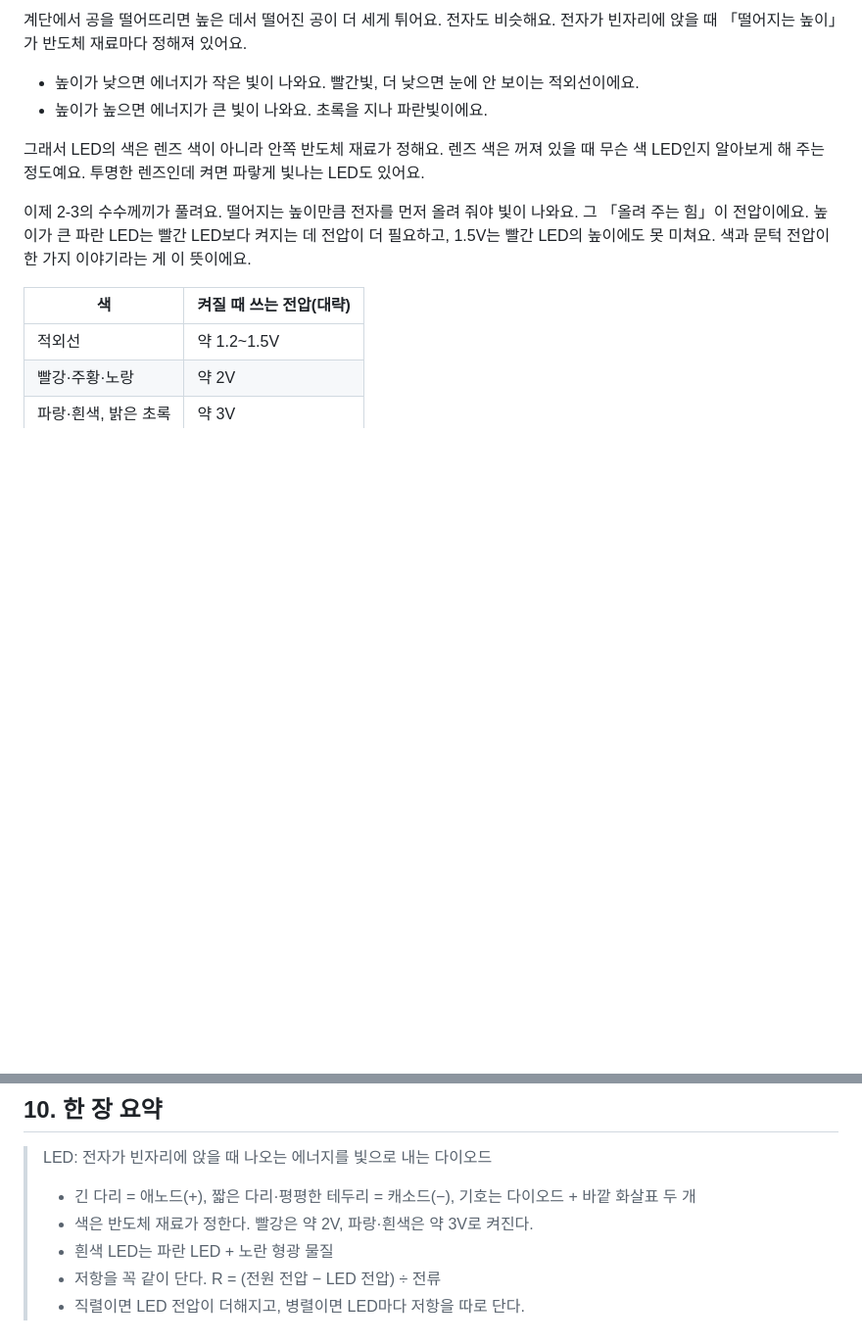
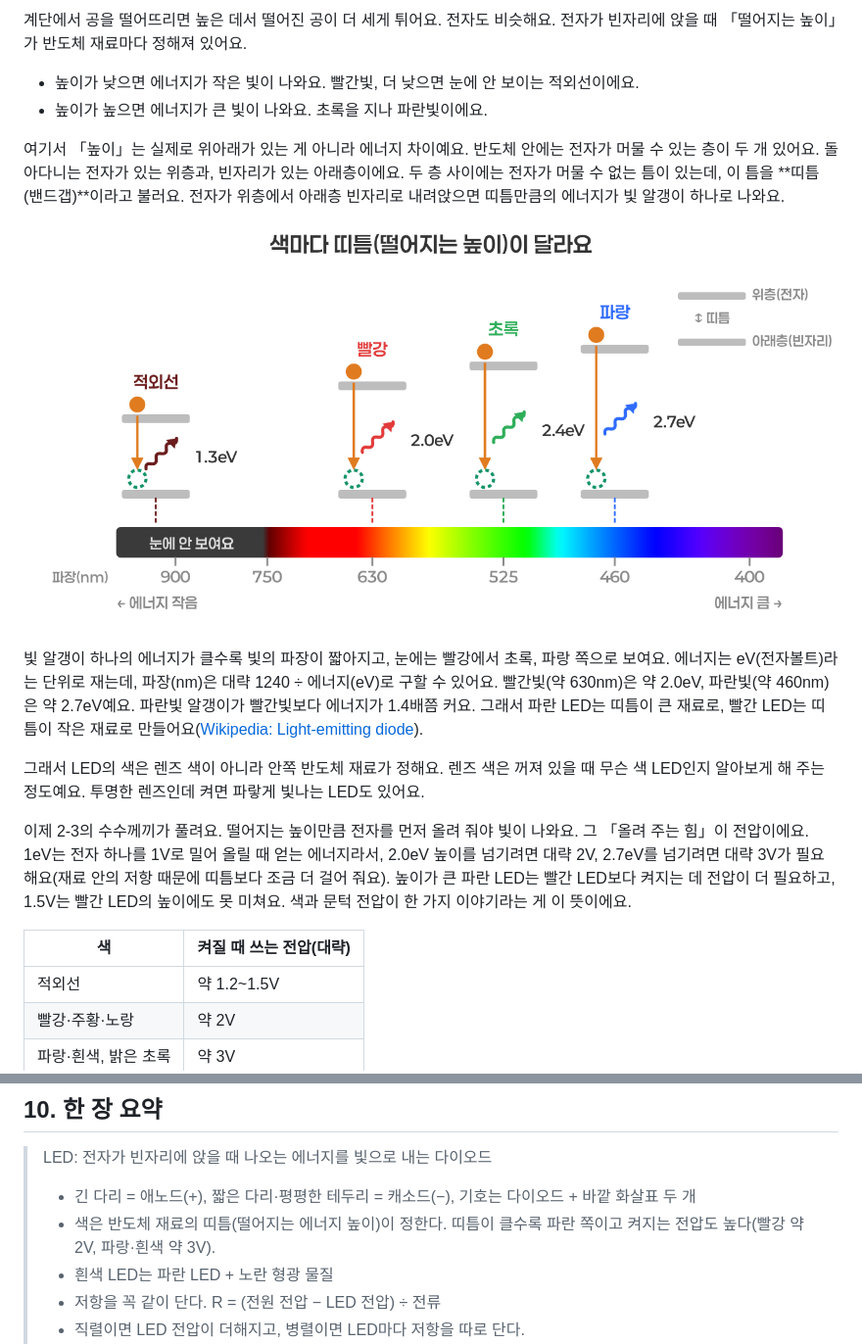
Before and after one commit to Duinho/ezenglab, a Markdown page: 전자 부품 150 LED/index.md, 2 parts joined by grey strips. Shown at 98% size. GitHub-like rendering; pictures changed too: 전자 부품 150 LED/e15_bandgap.png (added); blank space fills up the shorter version.

Commit message:
LED: 4-2에 띠틈 설명과 색띠(파장·에너지) 그림 추가(팀장님 질문)
Co-Authored-By: Claude Opus 5.5 <noreply@anthropic.com>
Claude-Session: https://claude.ai/code/session_01DR6nsVGpfyDHTbMeWTzpiQ

```diff
--- a/전자 부품 150 LED/index.md
+++ b/전자 부품 150 LED/index.md
@@ -112,9 +112,15 @@ AA 건전지(1.5V) 하나에 빨간 LED 다리를 대 봐요. 방향을 바꿔
 - 높이가 낮으면 에너지가 작은 빛이 나와요. 빨간빛, 더 낮으면 눈에 안 보이는 적외선이에요.
 - 높이가 높으면 에너지가 큰 빛이 나와요. 초록을 지나 파란빛이에요.
 
+여기서 「높이」는 실제로 위아래가 있는 게 아니라 에너지 차이예요. 반도체 안에는 전자가 머물 수 있는 층이 두 개 있어요. 돌아다니는 전자가 있는 위층과, 빈자리가 있는 아래층이에요. 두 층 사이에는 전자가 머물 수 없는 틈이 있는데, 이 틈을 **띠틈(밴드갭)**이라고 불러요. 전자가 위층에서 아래층 빈자리로 내려앉으면 띠틈만큼의 에너지가 빛 알갱이 하나로 나와요.
+
+![색마다 띠틈이 달라요](e15_bandgap.png)
+
+빛 알갱이 하나의 에너지가 클수록 빛의 파장이 짧아지고, 눈에는 빨강에서 초록, 파랑 쪽으로 보여요. 에너지는 eV(전자볼트)라는 단위로 재는데, 파장(nm)은 대략 1240 ÷ 에너지(eV)로 구할 수 있어요. 빨간빛(약 630nm)은 약 2.0eV, 파란빛(약 460nm)은 약 2.7eV예요. 파란빛 알갱이가 빨간빛보다 에너지가 1.4배쯤 커요. 그래서 파란 LED는 띠틈이 큰 재료로, 빨간 LED는 띠틈이 작은 재료로 만들어요([Wikipedia: Light-emitting diode](https://en.wikipedia.org/wiki/Light-emitting_diode)).
+
 그래서 LED의 색은 렌즈 색이 아니라 안쪽 반도체 재료가 정해요. 렌즈 색은 꺼져 있을 때 무슨 색 LED인지 알아보게 해 주는 정도예요. 투명한 렌즈인데 켜면 파랗게 빛나는 LED도 있어요.
 
-이제 2-3의 수수께끼가 풀려요. 떨어지는 높이만큼 전자를 먼저 올려 줘야 빛이 나와요. 그 「올려 주는 힘」이 전압이에요. 높이가 큰 파란 LED는 빨간 LED보다 켜지는 데 전압이 더 필요하고, 1.5V는 빨간 LED의 높이에도 못 미쳐요. 색과 문턱 전압이 한 가지 이야기라는 게 이 뜻이에요.
+이제 2-3의 수수께끼가 풀려요. 떨어지는 높이만큼 전자를 먼저 올려 줘야 빛이 나와요. 그 「올려 주는 힘」이 전압이에요. 1eV는 전자 하나를 1V로 밀어 올릴 때 얻는 에너지라서, 2.0eV 높이를 넘기려면 대략 2V, 2.7eV를 넘기려면 대략 3V가 필요해요(재료 안의 저항 때문에 띠틈보다 조금 더 걸어 줘요). 높이가 큰 파란 LED는 빨간 LED보다 켜지는 데 전압이 더 필요하고, 1.5V는 빨간 LED의 높이에도 못 미쳐요. 색과 문턱 전압이 한 가지 이야기라는 게 이 뜻이에요.
 
 | 색 | 켜질 때 쓰는 전압(대략) |
 | --- | --- |
@@ -320,7 +326,7 @@ LED에 걸리는 전압은 켜진 뒤에는 거의 그대로예요. 밝기를
 > LED: 전자가 빈자리에 앉을 때 나오는 에너지를 빛으로 내는 다이오드
 >
 > - 긴 다리 = 애노드(+), 짧은 다리·평평한 테두리 = 캐소드(−), 기호는 다이오드 + 바깥 화살표 두 개
-> - 색은 반도체 재료가 정한다. 빨강은 약 2V, 파랑·흰색은 약 3V로 켜진다.
+> - 색은 반도체 재료의 띠틈(떨어지는 에너지 높이)이 정한다. 띠틈이 클수록 파란 쪽이고 켜지는 전압도 높다(빨강 약 2V, 파랑·흰색 약 3V).
 > - 흰색 LED는 파란 LED + 노란 형광 물질
 > - 저항을 꼭 같이 단다. R = (전원 전압 − LED 전압) ÷ 전류
 > - 직렬이면 LED 전압이 더해지고, 병렬이면 LED마다 저항을 따로 단다.
```
